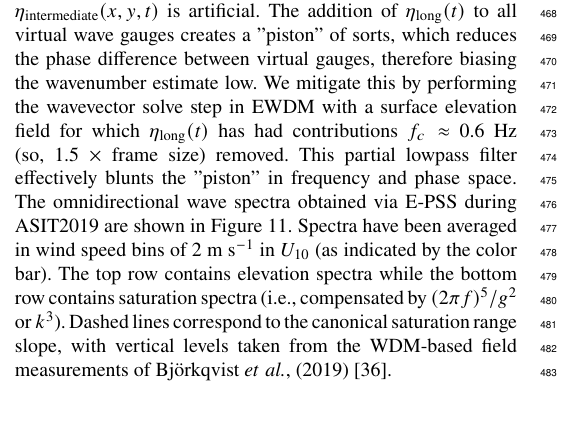
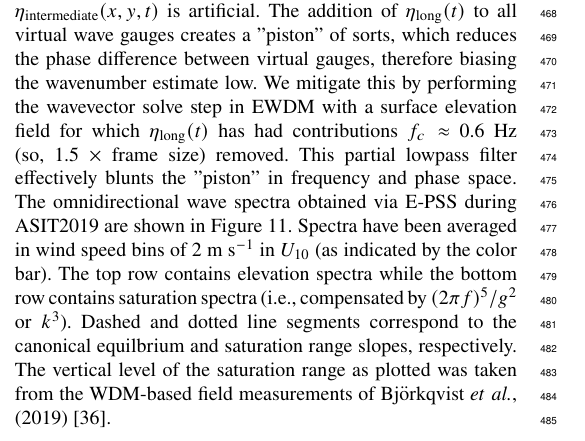
Before and after one commit to unh-cassll/E-PSS_paper, a LaTeX paper (paper.tex): part of one column of page 11 of 22, cut so that both start at the same text, the shorter picture padded with empty space. Compiled offline with pdfLaTeX.

Commit message:
Updated text to refer to equilibrium and saturation ranges on binned_omnispect.

```diff
--- a/paper.tex
+++ b/paper.tex
@@ -343,7 +343,7 @@ The original WDM technique utilizes wavelet transforms of water surface elevatio
 	\label{fig:omnidirectional_spectra_binned_by_wind}
 \end{figure*}
 
-Although our imaging-based technique offers a great deal of flexibility with respect to generating arbitrarily many virtual gauges, the total elevation field $\eta(x,y,t) = \etalong(t) + \eta_{\mathrm{intermediate}}(x,y,t)$ is artificial. The addition of $\etalong(t)$ to all virtual wave gauges creates a "piston" of sorts, which reduces the phase difference between virtual gauges, therefore biasing the wavenumber estimate low. We mitigate this by performing the wavevector solve step in EWDM with a surface elevation field for which $\etalong(t)$ has had contributions $f_c\approx$ 0.6 Hz (so, 1.5 $\times$ frame size) removed. This partial lowpass filter effectively blunts the "piston" in frequency and phase space. The omnidirectional wave spectra obtained via E-PSS during ASIT2019 are shown in Figure \ref{fig:omnidirectional_spectra_binned_by_wind}. Spectra have been averaged in wind speed bins of 2 m s$^{-1}$ in $U_{10}$ (as indicated by the color bar). The top row contains elevation spectra while the bottom row contains saturation spectra (i.e., compensated by $(2\pi f)^5/g^2$ or $k^3$). Dashed lines correspond to the canonical saturation range slope, with vertical levels taken from the WDM-based field measurements of Bj\"orkqvist \etal, (2019) \cite{bjorkqvist_new_2019}.
+Although our imaging-based technique offers a great deal of flexibility with respect to generating arbitrarily many virtual gauges, the total elevation field $\eta(x,y,t) = \etalong(t) + \eta_{\mathrm{intermediate}}(x,y,t)$ is artificial. The addition of $\etalong(t)$ to all virtual wave gauges creates a "piston" of sorts, which reduces the phase difference between virtual gauges, therefore biasing the wavenumber estimate low. We mitigate this by performing the wavevector solve step in EWDM with a surface elevation field for which $\etalong(t)$ has had contributions $f_c\approx$ 0.6 Hz (so, 1.5 $\times$ frame size) removed. This partial lowpass filter effectively blunts the "piston" in frequency and phase space. The omnidirectional wave spectra obtained via E-PSS during ASIT2019 are shown in Figure \ref{fig:omnidirectional_spectra_binned_by_wind}. Spectra have been averaged in wind speed bins of 2 m s$^{-1}$ in $U_{10}$ (as indicated by the color bar). The top row contains elevation spectra while the bottom row contains saturation spectra (i.e., compensated by $(2\pi f)^5/g^2$ or $k^3$). Dashed and dotted line segments correspond to the canonical equilbrium and saturation range slopes, respectively. The vertical level of the saturation range as plotted was taken from the WDM-based field measurements of Bj\"orkqvist \etal, (2019) \cite{bjorkqvist_new_2019}.
 
 \newpage
 
```
